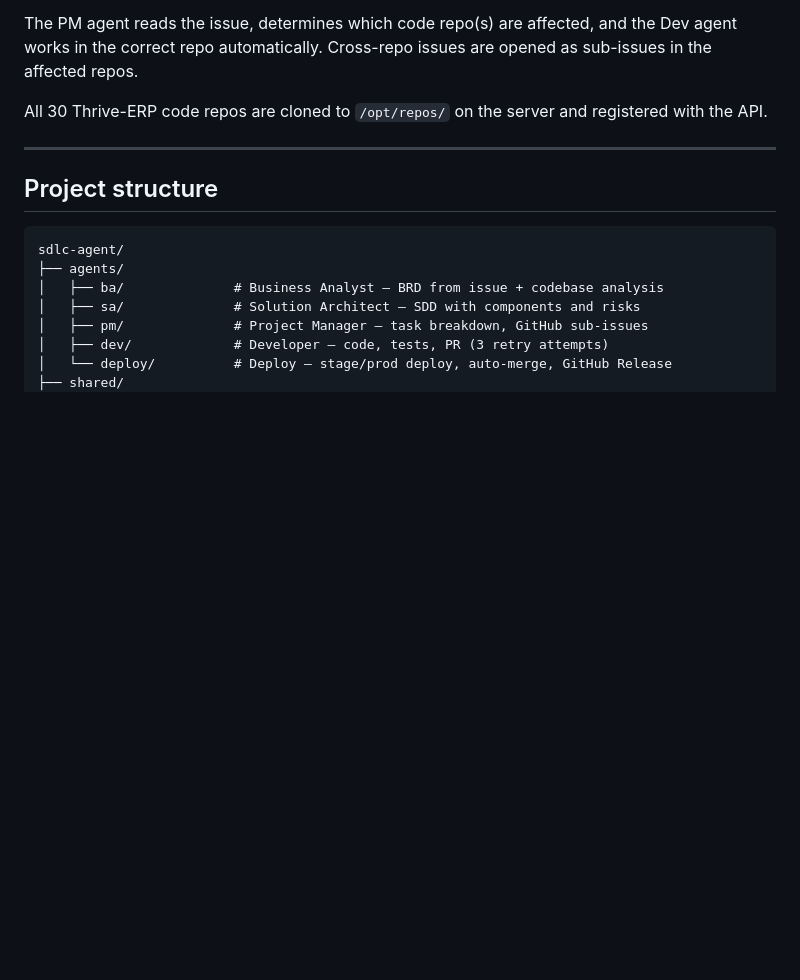
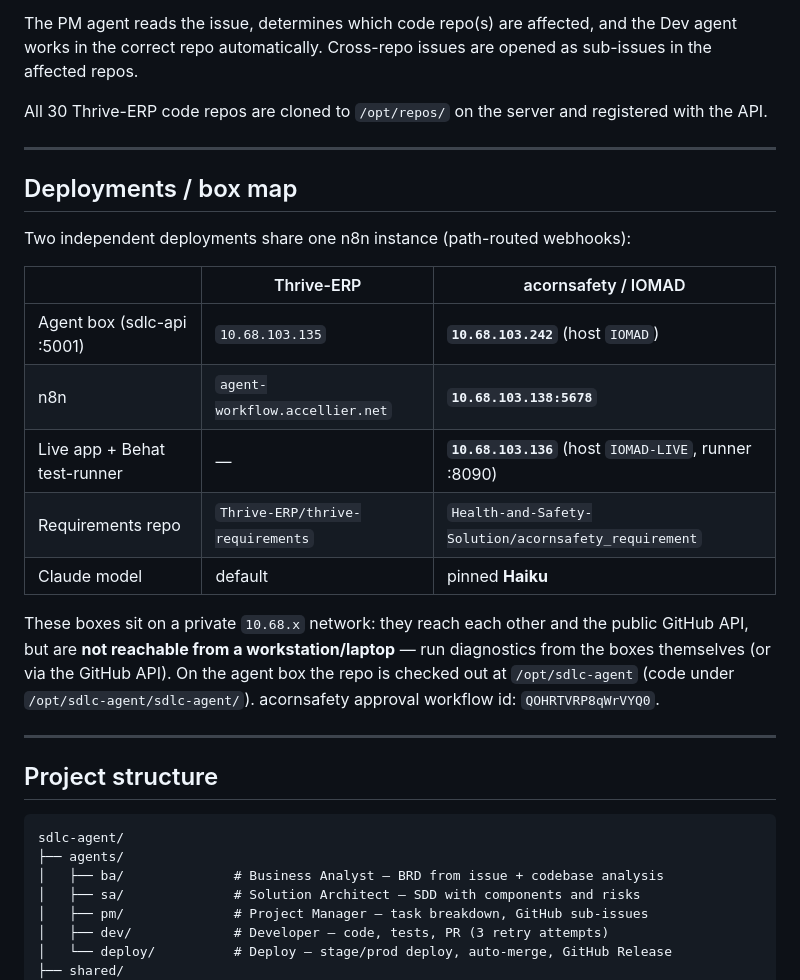
Before and after one commit to royalpinto007/ai-agent-test-repo, a Markdown page: PIPELINE_REFERENCE.md, the part around one of its changes. GitHub-like rendering; blank space fills up the shorter version.

````diff
--- a/PIPELINE_REFERENCE.md
+++ b/PIPELINE_REFERENCE.md
@@ -184,6 +184,22 @@ All 30 Thrive-ERP code repos are cloned to `/opt/repos/` on the server and regis
 
 ---
 
+## Deployments / box map
+
+Two independent deployments share one n8n instance (path-routed webhooks):
+
+| | Thrive-ERP | acornsafety / IOMAD |
+|---|---|---|
+| Agent box (sdlc-api :5001) | `10.68.103.135` | **`10.68.103.242`** (host `IOMAD`) |
+| n8n | `agent-workflow.accellier.net` | **`10.68.103.138:5678`** |
+| Live app + Behat test-runner | — | **`10.68.103.136`** (host `IOMAD-LIVE`, runner :8090) |
+| Requirements repo | `Thrive-ERP/thrive-requirements` | `Health-and-Safety-Solution/acornsafety_requirement` |
+| Claude model | default | pinned **Haiku** |
+
+These boxes sit on a private `10.68.x` network: they reach each other and the public GitHub API, but are **not reachable from a workstation/laptop** — run diagnostics from the boxes themselves (or via the GitHub API). On the agent box the repo is checked out at `/opt/sdlc-agent` (code under `/opt/sdlc-agent/sdlc-agent/`). acornsafety approval workflow id: `QOHRTVRP8qWrVYQ0`.
+
+---
+
 ## Project structure
 
 ```
````
Also changed, not shown: other parts of PIPELINE_REFERENCE.md (+15 -0 lines).
